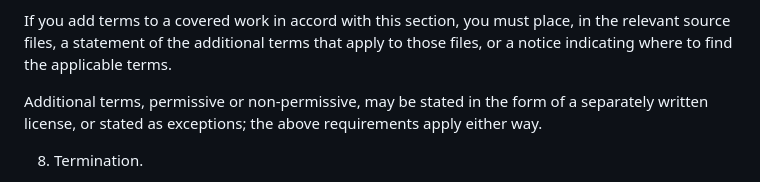
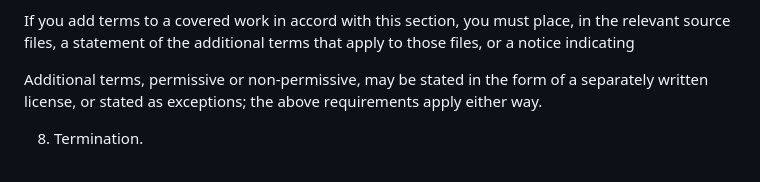
Before and after one commit to MiSA4713El/E8XqzCmY, a Markdown page: 4sJ/hnZ/bitbucket_PcgY_1744215115.md, the part around the change. GitHub-like rendering.

```diff
--- a/4sJ/hnZ/bitbucket_PcgY_1744215115.md
+++ b/4sJ/hnZ/bitbucket_PcgY_1744215115.md
@@ -398,7 +398,6 @@ not survive such relicensing or conveying.
   If you add terms to a covered work in accord with this section, you
 must place, in the relevant source files, a statement of the
 additional terms that apply to those files, or a notice indicating
-where to find the applicable terms.
 
   Additional terms, permissive or non-permissive, may be stated in the
 form of a separately written license, or stated as exceptions;
```
